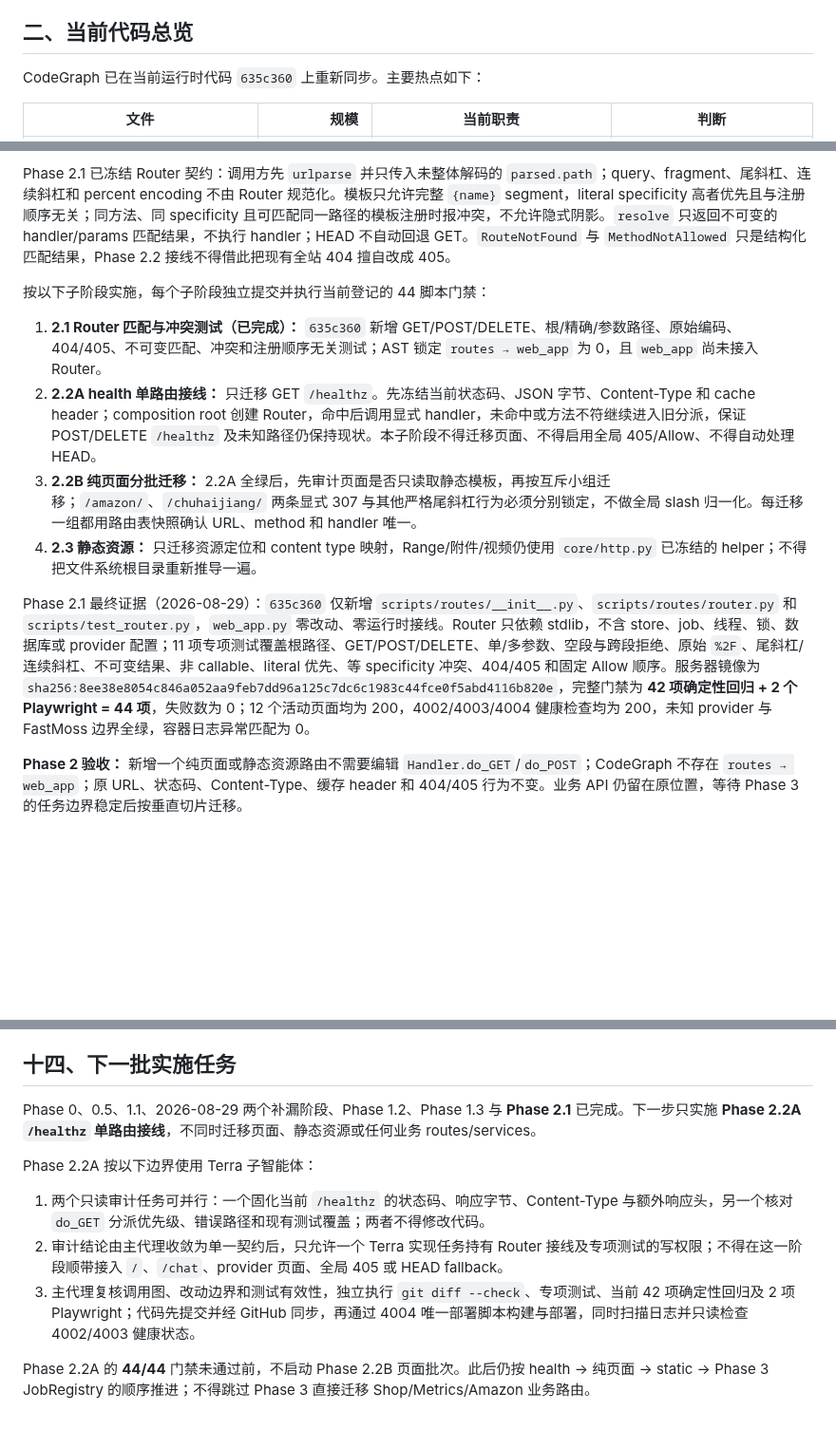
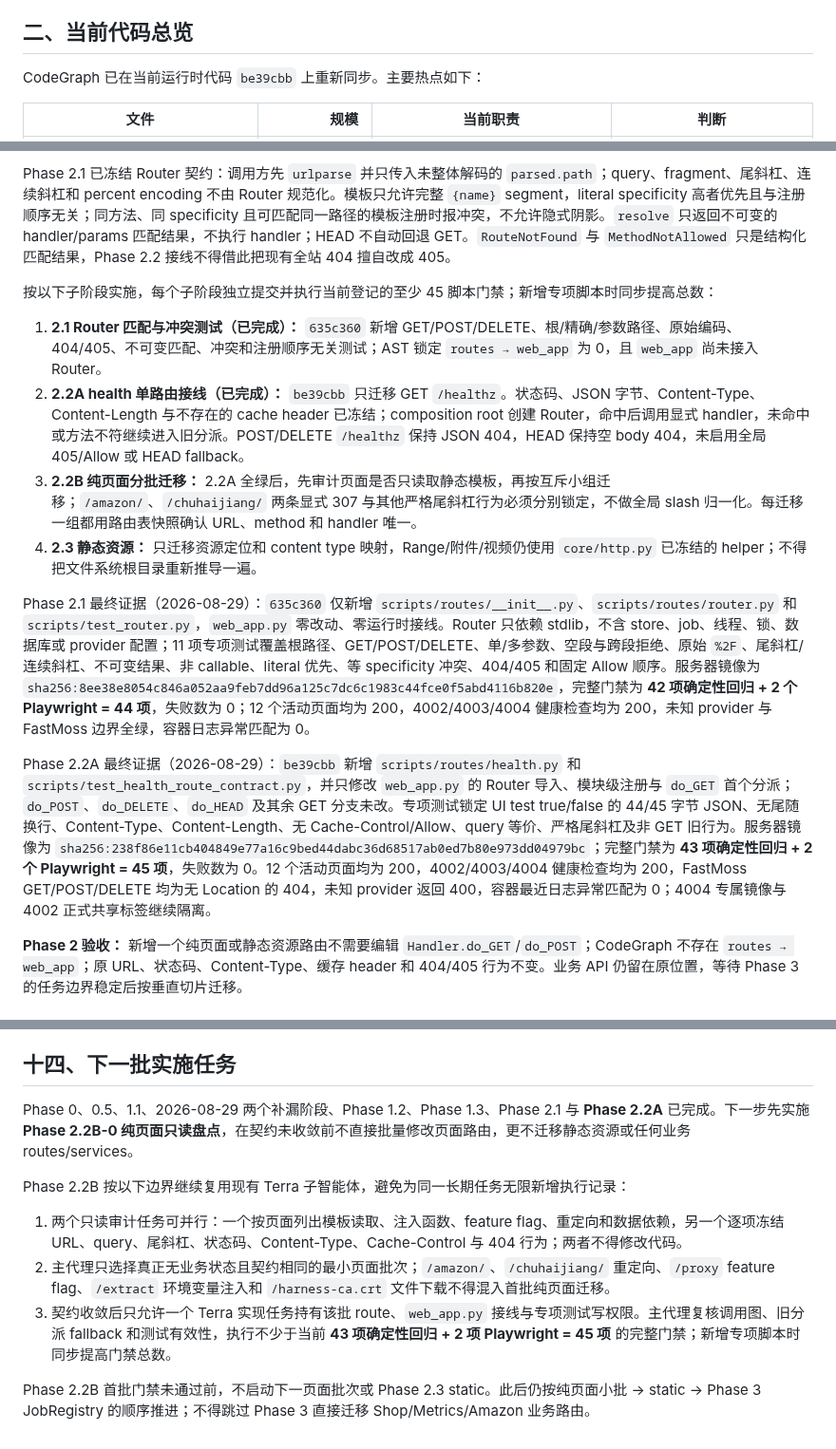
Before and after one commit to Joe1905/Video_analyzer, a Markdown page: docs/refactor-plan-decouple-normalize-2026-08-01.md, 3 parts joined by grey strips. Shown at 95% size. Drawn GitHub-style; blank space fills up the shorter version.

Commit message:
docs: record phase 2.2a health routing

```diff
--- a/docs/refactor-plan-decouple-normalize-2026-08-01.md
+++ b/docs/refactor-plan-decouple-normalize-2026-08-01.md
@@ -43,7 +43,7 @@ git merge-base --is-ancestor b364276 v2
 
 ## 二、当前代码总览
 
-CodeGraph 已在当前运行时代码 `635c360` 上重新同步。主要热点如下：
+CodeGraph 已在当前运行时代码 `be39cbb` 上重新同步。主要热点如下：
 
 | 文件 | 规模 | 当前职责 | 判断 |
 | --- | ---: | --- | --- |
@@ -374,14 +375,16 @@ Router 只负责 method/path 匹配、path 参数和 404/405；不得拥有业
 
 Phase 2.1 已冻结 Router 契约：调用方先 `urlparse` 并只传入未整体解码的 `parsed.path`；query、fragment、尾斜杠、连续斜杠和 percent encoding 不由 Router 规范化。模板只允许完整 `{name}` segment，literal specificity 高者优先且与注册顺序无关；同方法、同 specificity 且可匹配同一路径的模板注册时报冲突，不允许隐式阴影。`resolve` 只返回不可变的 handler/params 匹配结果，不执行 handler；HEAD 不自动回退 GET。`RouteNotFound` 与 `MethodNotAllowed` 只是结构化匹配结果，Phase 2.2 接线不得借此把现有全站 404 擅自改成 405。
 
-按以下子阶段实施，每个子阶段独立提交并执行当前登记的 44 脚本门禁：
+按以下子阶段实施，每个子阶段独立提交并执行当前登记的至少 45 脚本门禁；新增专项脚本时同步提高总数：
 
 1. **2.1 Router 匹配与冲突测试（已完成）：** `635c360` 新增 GET/POST/DELETE、根/精确/参数路径、原始编码、404/405、不可变匹配、冲突和注册顺序无关测试；AST 锁定 `routes → web_app` 为 0，且 `web_app` 尚未接入 Router。
-2. **2.2A health 单路由接线：** 只迁移 GET `/healthz`。先冻结当前状态码、JSON 字节、Content-Type 和 cache header；composition root 创建 Router，命中后调用显式 handler，未命中或方法不符继续进入旧分派，保证 POST/DELETE `/healthz` 及未知路径仍保持现状。本子阶段不得迁移页面、不得启用全局 405/Allow、不得自动处理 HEAD。
+2. **2.2A health 单路由接线（已完成）：** `be39cbb` 只迁移 GET `/healthz`。状态码、JSON 字节、Content-Type、Content-Length 与不存在的 cache header 已冻结；composition root 创建 Router，命中后调用显式 handler，未命中或方法不符继续进入旧分派。POST/DELETE `/healthz` 保持 JSON 404，HEAD 保持空 body 404，未启用全局 405/Allow 或 HEAD fallback。
 3. **2.2B 纯页面分批迁移：** 2.2A 全绿后，先审计页面是否只读取静态模板，再按互斥小组迁移；`/amazon/`、`/chuhaijiang/` 两条显式 307 与其他严格尾斜杠行为必须分别锁定，不做全局 slash 归一化。每迁移一组都用路由表快照确认 URL、method 和 handler 唯一。
 4. **2.3 静态资源：** 只迁移资源定位和 content type 映射，Range/附件/视频仍使用 `core/http.py` 已冻结的 helper；不得把文件系统根目录重新推导一遍。
 
 Phase 2.1 最终证据（2026-08-29）：`635c360` 仅新增 `scripts/routes/__init__.py`、`scripts/routes/router.py` 和 `scripts/test_router.py`，`web_app.py` 零改动、零运行时接线。Router 只依赖 stdlib，不含 store、job、线程、锁、数据库或 provider 配置；11 项专项测试覆盖根路径、GET/POST/DELETE、单/多参数、空段与跨段拒绝、原始 `%2F`、尾斜杠/连续斜杠、不可变结果、非 callable、literal 优先、等 specificity 冲突、404/405 和固定 Allow 顺序。服务器镜像为 `sha256:8ee38e8054c846a052aa9feb7dd96a125c7dc6c1983c44fce0f5abd4116b820e`，完整门禁为 **42 项确定性回归 + 2 个 Playwright = 44 项**，失败数为 0；12 个活动页面均为 200，4002/4003/4004 健康检查均为 200，未知 provider 与 FastMoss 边界全绿，容器日志异常匹配为 0。
+
+Phase 2.2A 最终证据（2026-08-29）：`be39cbb` 新增 `scripts/routes/health.py` 和 `scripts/test_health_route_contract.py`，并只修改 `web_app.py` 的 Router 导入、模块级注册与 `do_GET` 首个分派；`do_POST`、`do_DELETE`、`do_HEAD` 及其余 GET 分支未改。专项测试锁定 UI test true/false 的 44/45 字节 JSON、无尾随换行、Content-Type、Content-Length、无 Cache-Control/Allow、query 等价、严格尾斜杠及非 GET 旧行为。服务器镜像为 `sha256:238f86e11cb404849e77a16c9bed44dabc36d68517ab0ed7b80e973dd04979bc`；完整门禁为 **43 项确定性回归 + 2 个 Playwright = 45 项**，失败数为 0。12 个活动页面均为 200，4002/4003/4004 健康检查均为 200，FastMoss GET/POST/DELETE 均为无 Location 的 404，未知 provider 返回 400，容器最近日志异常匹配为 0；4004 专属镜像与 4002 正式共享标签继续隔离。
 
 **Phase 2 验收：** 新增一个纯页面或静态资源路由不需要编辑 `Handler.do_GET`/`do_POST`；CodeGraph 不存在 `routes → web_app`；原 URL、状态码、Content-Type、缓存 header 和 404/405 行为不变。业务 API 仍留在原位置，等待 Phase 3 的任务边界稳定后按垂直切片迁移。
 
@@ -546,12 +549,12 @@ Phase 0 测试基线
 
 ## 十四、下一批实施任务
 
-Phase 0、0.5、1.1、2026-08-29 两个补漏阶段、Phase 1.2、Phase 1.3 与 **Phase 2.1** 已完成。下一步只实施 **Phase 2.2A `/healthz` 单路由接线**，不同时迁移页面、静态资源或任何业务 routes/services。
+Phase 0、0.5、1.1、2026-08-29 两个补漏阶段、Phase 1.2、Phase 1.3、Phase 2.1 与 **Phase 2.2A** 已完成。下一步先实施 **Phase 2.2B-0 纯页面只读盘点**，在契约未收敛前不直接批量修改页面路由，更不迁移静态资源或任何业务 routes/services。
 
-Phase 2.2A 按以下边界使用 Terra 子智能体：
+Phase 2.2B 按以下边界继续复用现有 Terra 子智能体，避免为同一长期任务无限新增执行记录：
 
-1. 两个只读审计任务可并行：一个固化当前 `/healthz` 的状态码、响应字节、Content-Type 与额外响应头，另一个核对 `do_GET` 分派优先级、错误路径和现有测试覆盖；两者不得修改代码。
-2. 审计结论由主代理收敛为单一契约后，只允许一个 Terra 实现任务持有 Router 接线及专项测试的写权限；不得在这一阶段顺带接入 `/`、`/chat`、provider 页面、全局 405 或 HEAD fallback。
-3. 主代理复核调用图、改动边界和测试有效性，独立执行 `git diff --check`、专项测试、当前 42 项确定性回归及 2 项 Playwright；代码先提交并经 GitHub 同步，再通过 4004 唯一部署脚本构建与部署，同时扫描日志并只读检查 4002/4003 健康状态。
+1. 两个只读审计任务可并行：一个按页面列出模板读取、注入函数、feature flag、重定向和数据依赖，另一个逐项冻结 URL、query、尾斜杠、状态码、Content-Type、Cache-Control 与 404 行为；两者不得修改代码。
+2. 主代理只选择真正无业务状态且契约相同的最小页面批次；`/amazon/`、`/chuhaijiang/` 重定向、`/proxy` feature flag、`/extract` 环境变量注入和 `/harness-ca.crt` 文件下载不得混入首批纯页面迁移。
+3. 契约收敛后只允许一个 Terra 实现任务持有该批 route、`web_app.py` 接线与专项测试写权限。主代理复核调用图、旧分派 fallback 和测试有效性，执行不少于当前 **43 项确定性回归 + 2 项 Playwright = 45 项** 的完整门禁；新增专项脚本时同步提高门禁总数。
 
-Phase 2.2A 的 **44/44** 门禁未通过前，不启动 Phase 2.2B 页面批次。此后仍按 health → 纯页面 → static → Phase 3 JobRegistry 的顺序推进；不得跳过 Phase 3 直接迁移 Shop/Metrics/Amazon 业务路由。
+Phase 2.2B 首批门禁未通过前，不启动下一页面批次或 Phase 2.3 static。此后仍按纯页面小批 → static → Phase 3 JobRegistry 的顺序推进；不得跳过 Phase 3 直接迁移 Shop/Metrics/Amazon 业务路由。
```
Also changed, not shown: other parts of docs/refactor-plan-decouple-normalize-2026-08-01.md (+8 -7 lines).
